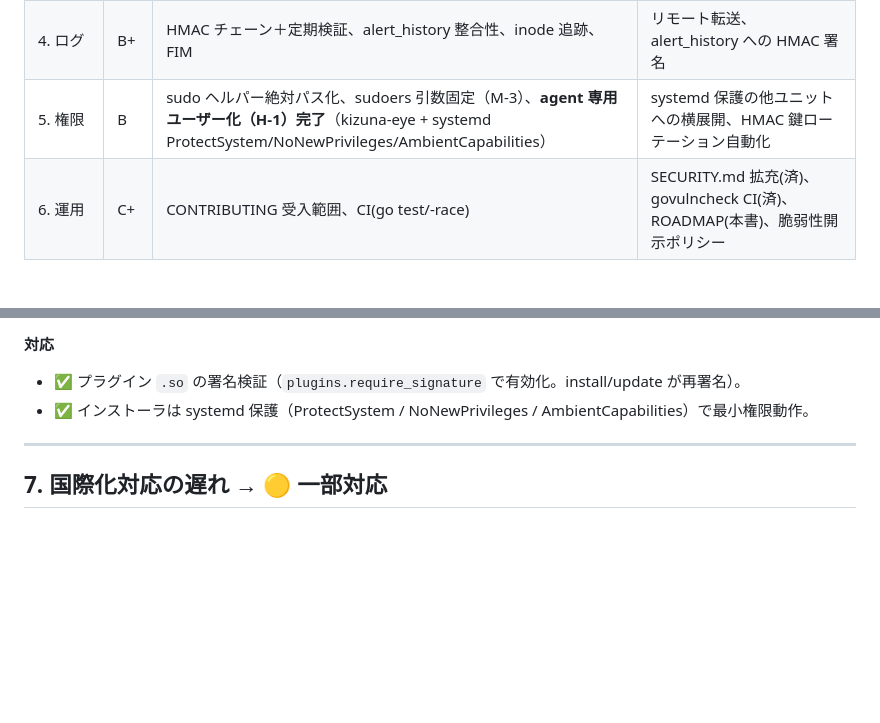
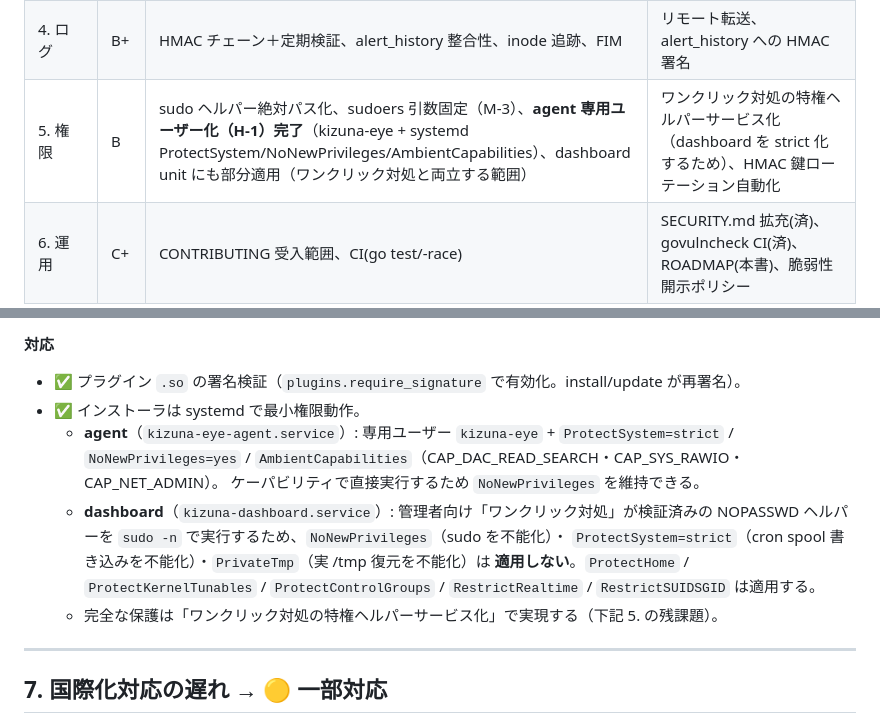
Before and after one commit to ExiServerTeam/Kizuna-Eye_forEN, a Markdown page: docs/ROADMAP.md, 2 parts joined by grey strips. GitHub-like rendering; blank space fills up the shorter version.

Commit message:
docs(roadmap): dashboard unit の保護範囲を実態に合わせて修正
ROADMAP は「インストーラは systemd 保護（ProtectSystem / NoNewPrivileges /
AmbientCapabilities）で最小権限動作」と書いていたが、dashboard unit は
ワンクリック対処 (sudo -n ヘルパー) と両立させるため NoNewPrivileges /
ProtectSystem=strict / PrivateTmp を適用しない。

- agent: 全保護（専用ユーザー + ProtectSystem=strict + NoNewPrivileges +
  AmbientCapabilities）。
- dashboard: 部分保護（ProtectHome / ProtectKernelTunables /
  ProtectControlGroups / RestrictRealtime / RestrictSUIDSGID のみ）。
- 完全保護は特権ヘルパーサービス化で実現する旨を残課題に明記。

```diff
--- a/docs/ROADMAP.md
+++ b/docs/ROADMAP.md
@@ -13,7 +13,7 @@
 | 2. 認証 | C | ロール/ bcrypt / セッション / 最終管理者保護 | `auth.enabled` 既定 false、`public_viewer` 既定 true、`agent_token` 既定 空 → セキュアデフォルト化 |
 | 3. プラグイン（設計書第5章の将来構想） | B- | 別プロセス検査、Ed25519 署名検証（任意）、bwrap 分離（任意） | `require_signature` 既定 false → 既定 true 化、共有型の最小化 |
 | 4. ログ | B+ | HMAC チェーン＋定期検証、alert_history 整合性、inode 追跡、FIM | リモート転送、alert_history への HMAC 署名 |
-| 5. 権限 | B | sudo ヘルパー絶対パス化、sudoers 引数固定（M-3）、**agent 専用ユーザー化（H-1）完了**（kizuna-eye + systemd ProtectSystem/NoNewPrivileges/AmbientCapabilities） | systemd 保護の他ユニットへの横展開、HMAC 鍵ローテーション自動化 |
+| 5. 権限 | B | sudo ヘルパー絶対パス化、sudoers 引数固定（M-3）、**agent 専用ユーザー化（H-1）完了**（kizuna-eye + systemd ProtectSystem/NoNewPrivileges/AmbientCapabilities）、dashboard unit にも部分適用（ワンクリック対処と両立する範囲） | ワンクリック対処の特権ヘルパーサービス化（dashboard を strict 化するため）、HMAC 鍵ローテーション自動化 |
 | 6. 運用 | C+ | CONTRIBUTING 受入範囲、CI(go test/-race) | SECURITY.md 拡充(済)、govulncheck CI(済)、ROADMAP(本書)、脆弱性開示ポリシー |
 
 ## 0.1 実装済み / 未実装 / やらないこと
@@ -174,7 +174,16 @@
 
 **対応**
 - ✅ プラグイン `.so` の署名検証（`plugins.require_signature` で有効化。install/update が再署名）。
-- ✅ インストーラは systemd 保護（ProtectSystem / NoNewPrivileges / AmbientCapabilities）で最小権限動作。
+- ✅ インストーラは systemd で最小権限動作。
+  - **agent**（`kizuna-eye-agent.service`）: 専用ユーザー `kizuna-eye` + `ProtectSystem=strict` /
+    `NoNewPrivileges=yes` / `AmbientCapabilities`（CAP_DAC_READ_SEARCH・CAP_SYS_RAWIO・CAP_NET_ADMIN）。
+    ケーパビリティで直接実行するため `NoNewPrivileges` を維持できる。
+  - **dashboard**（`kizuna-dashboard.service`）: 管理者向け「ワンクリック対処」が検証済みの
+    NOPASSWD ヘルパーを `sudo -n` で実行するため、`NoNewPrivileges`（sudo を不能化）・
+    `ProtectSystem=strict`（cron spool 書き込みを不能化）・`PrivateTmp`（実 /tmp 復元を不能化）は
+    **適用しない**。`ProtectHome` / `ProtectKernelTunables` / `ProtectControlGroups` /
+    `RestrictRealtime` / `RestrictSUIDSGID` は適用する。
+  - 完全な保護は「ワンクリック対処の特権ヘルパーサービス化」で実現する（下記 5. の残課題）。
 
 ---
 
```
Also changed, not shown: CHANGELOG.md (+1 -0 lines).
